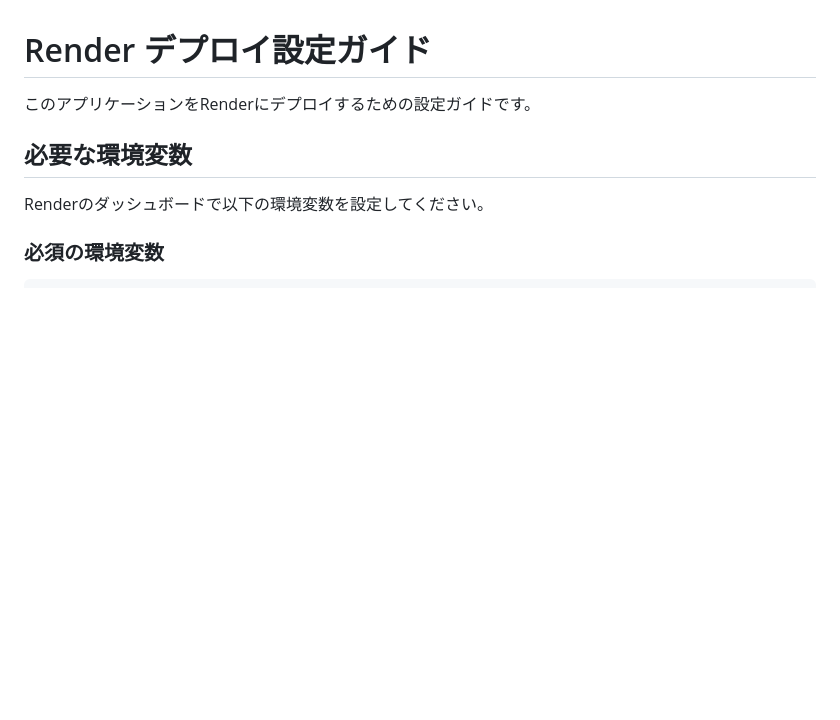
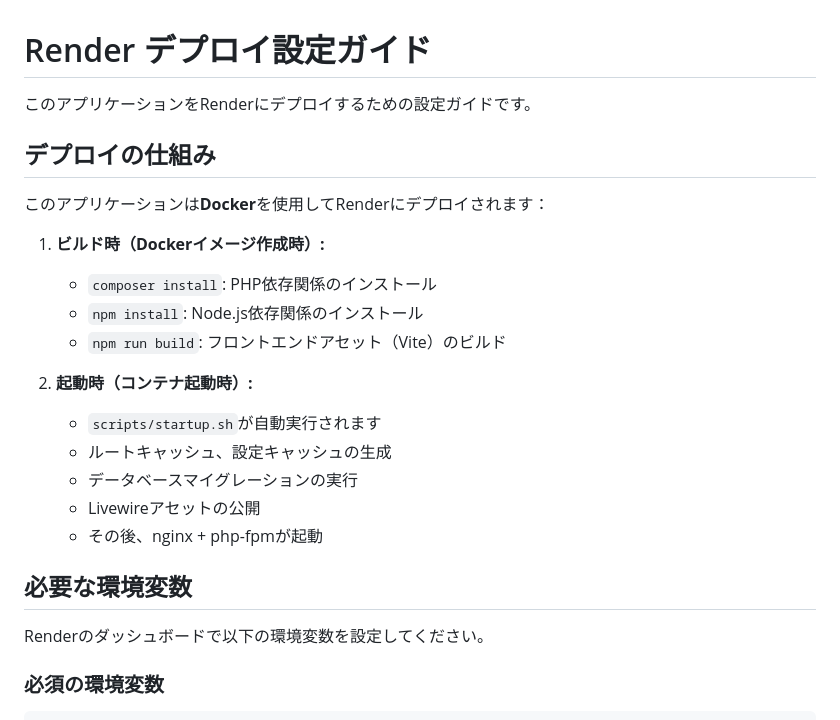
Before and after one commit to koto-1207/visual_commu_app, a Markdown page: RENDER_SETUP.md, the part around the change. Rendered like a GitHub page; blank space fills up the shorter version.

Commit message:
Update RENDER_SETUP.md to explain Docker deployment flow

```diff
--- a/RENDER_SETUP.md
+++ b/RENDER_SETUP.md
@@ -1,6 +1,22 @@
 # Render デプロイ設定ガイド
 
 このアプリケーションをRenderにデプロイするための設定ガイドです。
+
+## デプロイの仕組み
+
+このアプリケーションは**Docker**を使用してRenderにデプロイされます：
+
+1. **ビルド時（Dockerイメージ作成時）:**
+   - `composer install`: PHP依存関係のインストール
+   - `npm install`: Node.js依存関係のインストール
+   - `npm run build`: フロントエンドアセット（Vite）のビルド
+
+2. **起動時（コンテナ起動時）:**
+   - `scripts/startup.sh`が自動実行されます
+   - ルートキャッシュ、設定キャッシュの生成
+   - データベースマイグレーションの実行
+   - Livewireアセットの公開
+   - その後、nginx + php-fpmが起動
 
 ## 必要な環境変数
 
```
